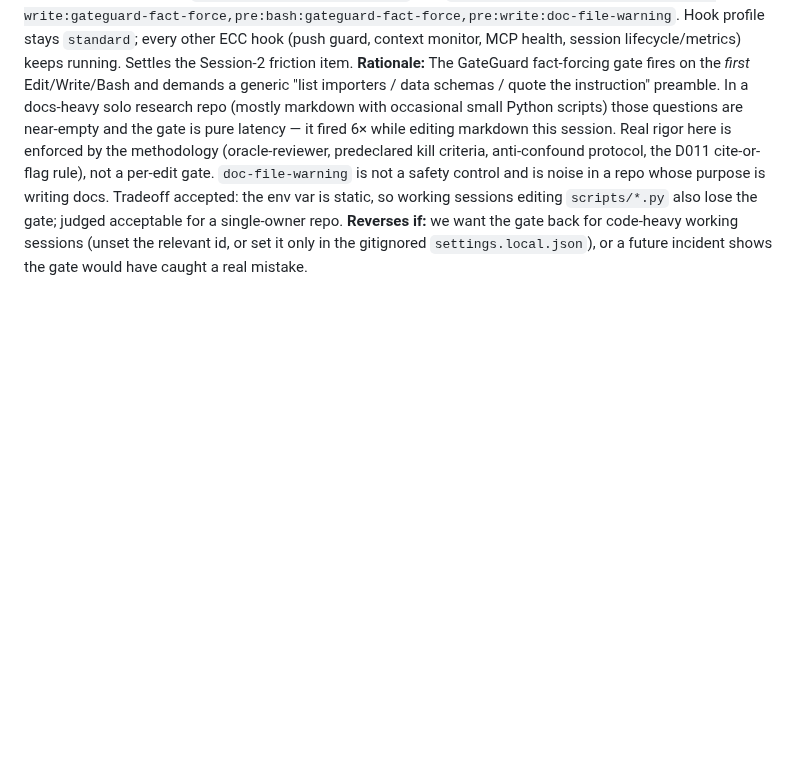
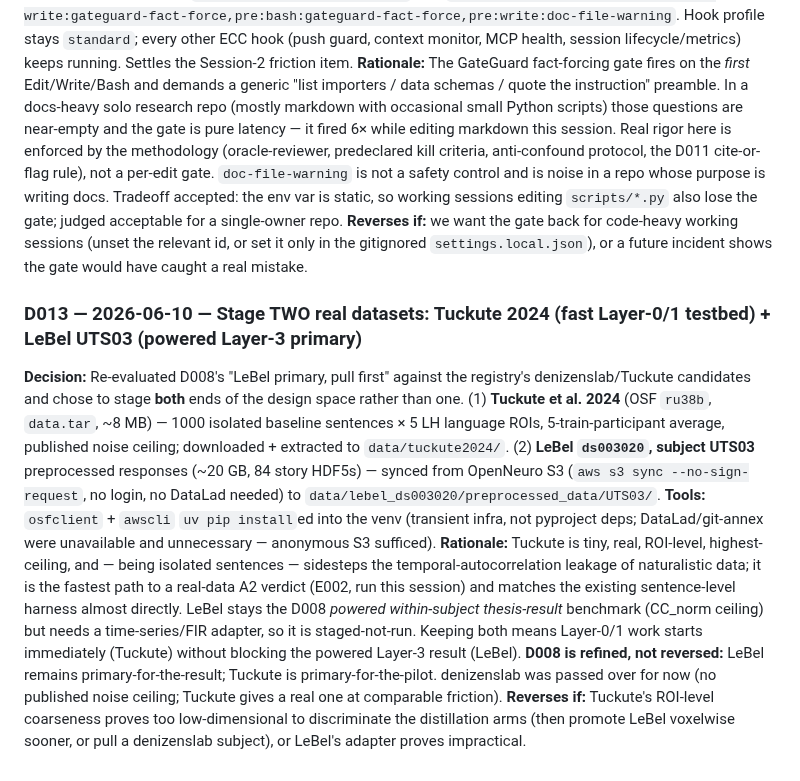
Before and after one commit to MohammadErfan-Jabbari/brain-alignment, a Markdown page: docs/decisions/decisions.md, the part around the change. Rendered like a GitHub page; blank space fills up the shorter version.

```diff
--- a/docs/decisions/decisions.md
+++ b/docs/decisions/decisions.md
@@ -139,3 +139,25 @@ purpose is writing docs. Tradeoff accepted: the env var is static, so working se
 **Reverses if:** we want the gate back for code-heavy working sessions (unset the relevant id, or set
 it only in the gitignored `settings.local.json`), or a future incident shows the gate would have caught
 a real mistake.
+
+### D013 — 2026-06-10 — Stage TWO real datasets: Tuckute 2024 (fast Layer-0/1 testbed) + LeBel UTS03 (powered Layer-3 primary)
+
+**Decision:** Re-evaluated D008's "LeBel primary, pull first" against the registry's denizenslab/Tuckute
+candidates and chose to stage **both** ends of the design space rather than one. (1) **Tuckute et al. 2024**
+(OSF `ru38b`, `data.tar`, ~8 MB) — 1000 isolated baseline sentences × 5 LH language ROIs, 5-train-participant
+average, published noise ceiling; downloaded + extracted to `data/tuckute2024/`. (2) **LeBel `ds003020`,
+subject UTS03** preprocessed responses (~20 GB, 84 story HDF5s) — synced from OpenNeuro S3
+(`aws s3 sync --no-sign-request`, no login, no DataLad needed) to `data/lebel_ds003020/preprocessed_data/UTS03/`.
+**Tools:** `osfclient` + `awscli` `uv pip install`ed into the venv (transient infra, not pyproject deps;
+DataLad/git-annex were unavailable and unnecessary — anonymous S3 sufficed).
+**Rationale:** Tuckute is tiny, real, ROI-level, highest-ceiling, and — being isolated sentences — sidesteps
+the temporal-autocorrelation leakage of naturalistic data; it is the fastest path to a real-data A2 verdict
+(E002, run this session) and matches the existing sentence-level harness almost directly. LeBel stays the
+D008 *powered within-subject thesis-result* benchmark (CC_norm ceiling) but needs a time-series/FIR adapter,
+so it is staged-not-run. Keeping both means Layer-0/1 work starts immediately (Tuckute) without blocking the
+powered Layer-3 result (LeBel). **D008 is refined, not reversed:** LeBel remains primary-for-the-result;
+Tuckute is primary-for-the-pilot. denizenslab was passed over for now (no published noise ceiling; Tuckute
+gives a real one at comparable friction).
+**Reverses if:** Tuckute's ROI-level coarseness proves too low-dimensional to discriminate the distillation
+arms (then promote LeBel voxelwise sooner, or pull a denizenslab subject), or LeBel's adapter proves
+impractical.
```
Also changed, not shown: docs/reports/R03_brain-as-training-signal.md (added, +86 -0 lines).
